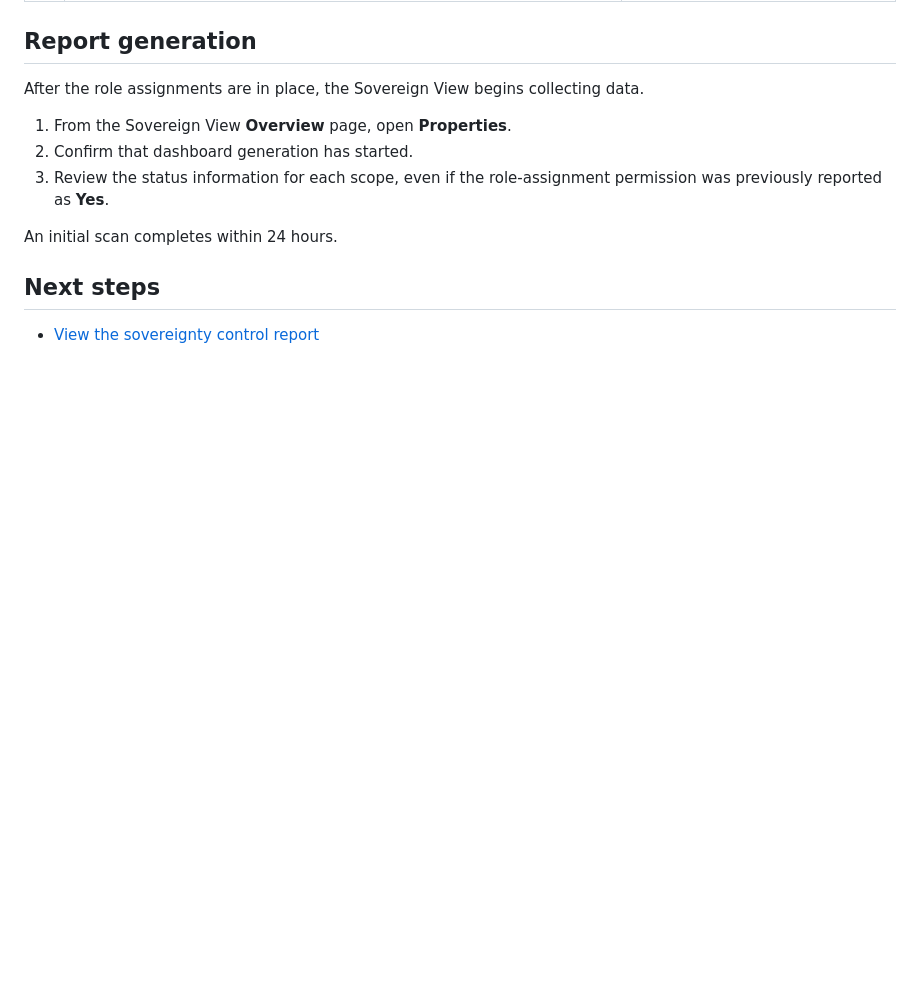
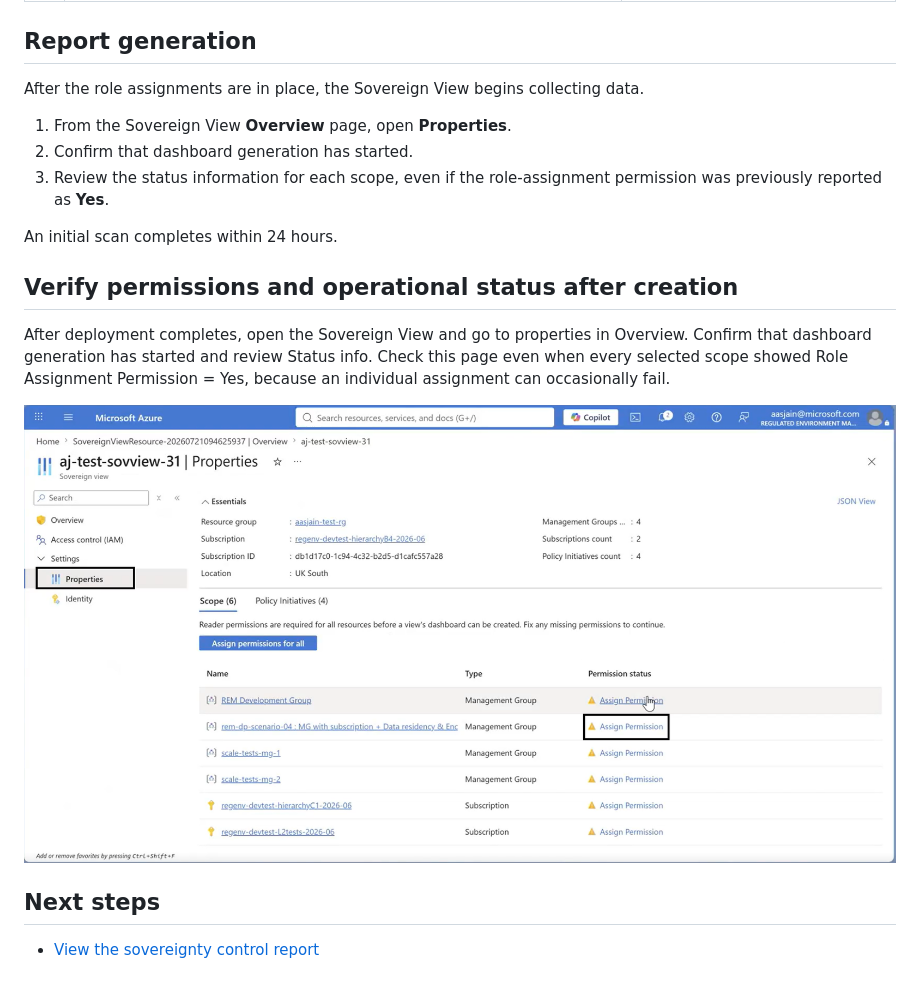
Before and after one commit to Azure/sovereign-control-panel-preview, a Markdown page: docs/how-to/04-assign-managed-identity-roles.md, the part around the change. Drawn GitHub-style; pictures changed too: docs/assets/img-44.png (added); blank space fills up the shorter version.

Commit message:
Add creation status verification guidance
Co-authored-by: surbhi-test <118964257+surbhi-test@users.noreply.github.com>

```diff
--- a/docs/how-to/04-assign-managed-identity-roles.md
+++ b/docs/how-to/04-assign-managed-identity-roles.md
@@ -47,6 +47,12 @@ After the role assignments are in place, the Sovereign View begins collecting da
 
 An initial scan completes within 24 hours.
 
+## Verify permissions and operational status after creation
+
+After deployment completes, open the Sovereign View and go to properties in Overview. Confirm that dashboard generation has started and review Status info. Check this page even when every selected scope showed Role Assignment Permission = Yes, because an individual assignment can occasionally fail.
+
+<img src="../assets/img-44.png" width="1200" alt="Sovereign View Properties page showing scopes with Permission status values marked Assigned." />
+
 ## Next steps
 
 - [View the sovereignty control report](/docs/how-to/05-view-compliance-report.md)
```
